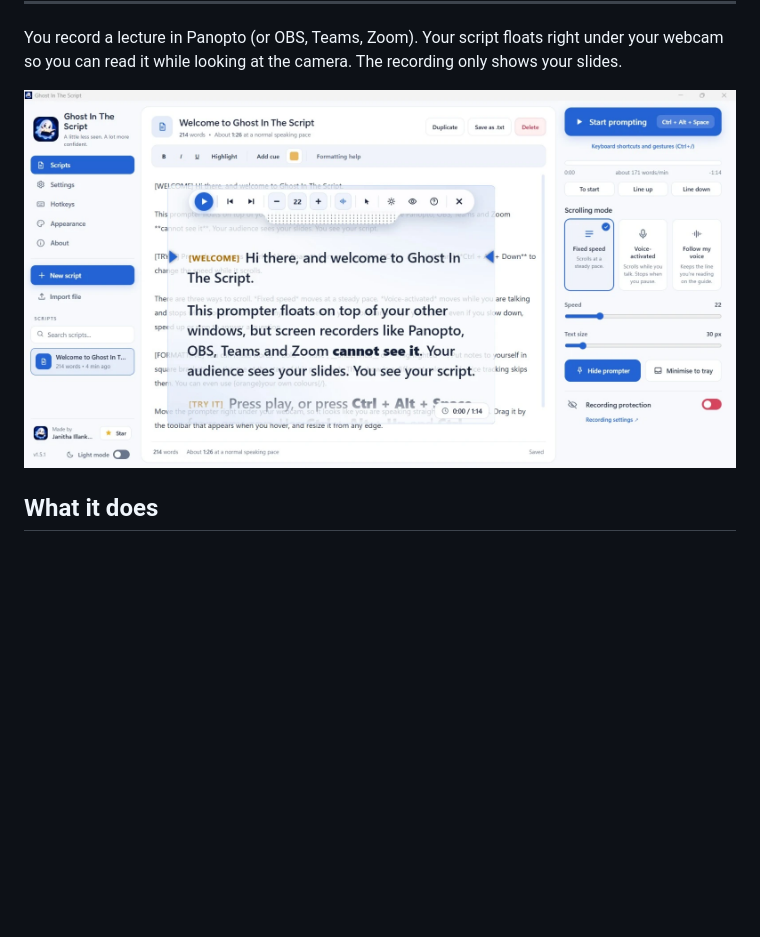
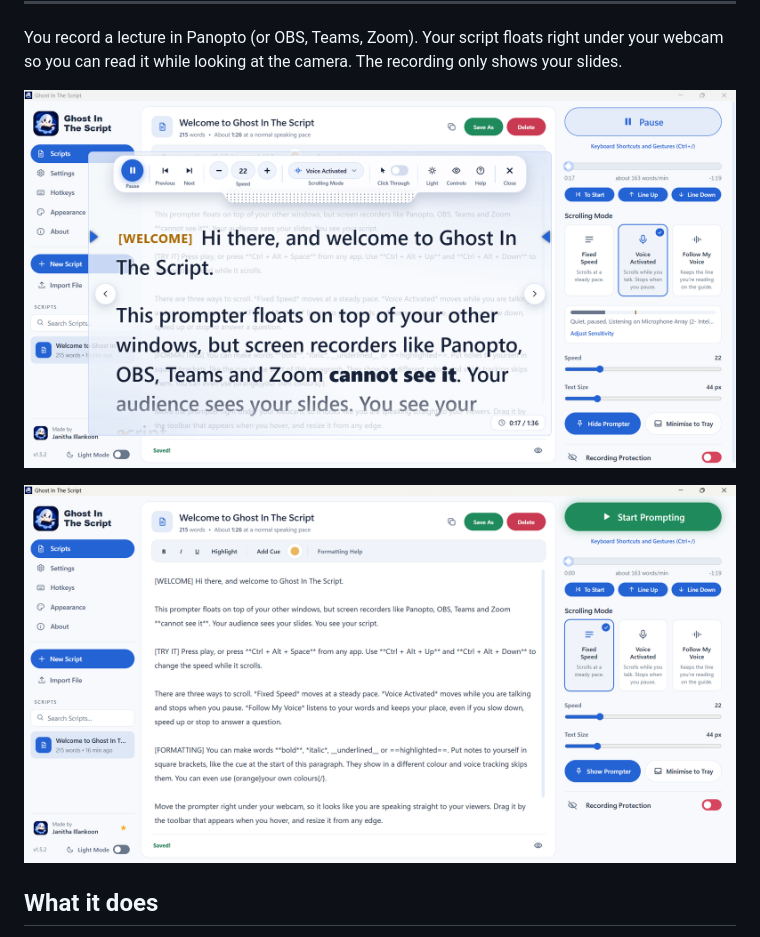
Before and after one commit to JanithaIllankoon/ghost-in-the-script, a Markdown page: README.md, the part around the change. GitHub-like rendering; pictures changed too: docs/v1.5.2/light.png (added), docs/v1.5.2/main.png (added); blank space fills up the shorter version.

Commit message:
Add the 1.5.2 screenshots to the README

```diff
--- a/README.md
+++ b/README.md
@@ -19,7 +19,9 @@
 
 You record a lecture in Panopto (or OBS, Teams, Zoom). Your script floats right under your webcam so you can read it while looking at the camera. The recording only shows your slides.
 
-![The main window with scripts and navigation on the left, the editor in the middle and the Present panel on the right, with the prompter and its toolbar floating on top](docs/v1.5.1/light.png)
+![The prompter and its toolbar floating over the main window while the script scrolls in Voice Activated mode](docs/v1.5.2/light.png)
+
+![The main window with scripts and navigation on the left, the editor in the middle and the Present panel on the right](docs/v1.5.2/main.png)
 
 ## What it does
 
```
